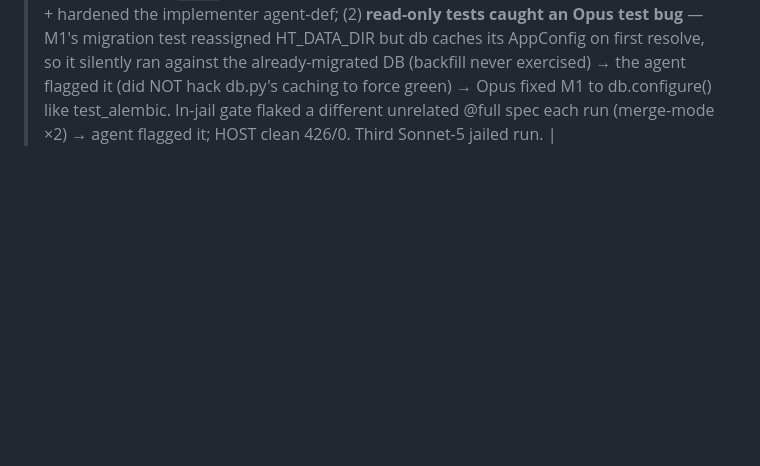
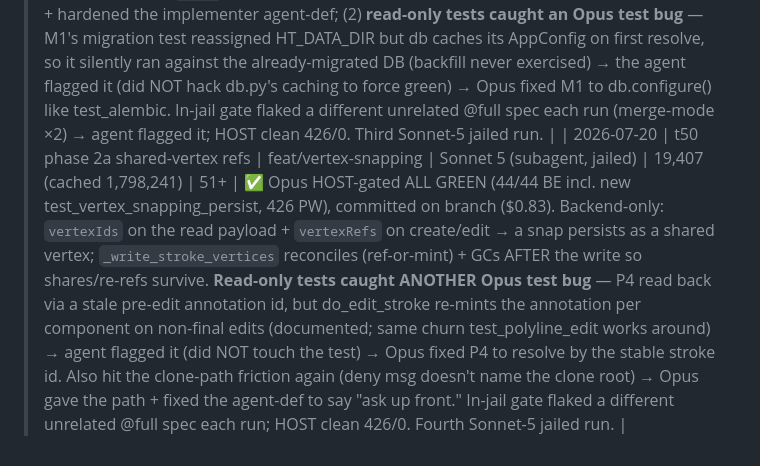
Before and after one commit to MMCV-Plant-Segmentation/Leaf-Annotation-Tool, a Markdown page: docs/TASK_METRICS.md, the part around the change. Rendered like a GitHub page; blank space fills up the shorter version.

Commit message:
docs: record t50 phase-2a metrics (shared-vertex refs, $0.83, host-green)
Co-Authored-By: Claude Opus 4.8 <noreply@anthropic.com>
Claude-Session: https://claude.ai/code/session_01D3RC4DuuT8SJcyjX1XTTf3

```diff
--- a/docs/TASK_METRICS.md
+++ b/docs/TASK_METRICS.md
@@ -62,3 +62,4 @@ initial 647/24 attempt died separately.
 | 2026-07-19 | t64 compound-by-id (id ref + immutable composition + delete-reassign) | feat/compound-by-id → test | Sonnet 5 (subagent, jailed) | 39,596 (cached 7,217,194) | 102+ | ✅ Opus-extracted + HOST-gated ALL GREEN (42/42 BE incl. new test_compound_id, 423 PW), merged ($2.11). Subagent CUT OFF by the session limit just after `check` went green (pre-e2e) → Opus pulled the source (Alembic 0009 + backfill; taxonomy/projects live-resolve + immutability + delete-reassign; CompoundEditor lock + new ReassignPicker + en.json), ran the full gate, committed. **Read-only tests caught a real conflict:** pre-existing test_taxonomy_v2 V5/V-extra asserted the OLD silent-orphan-via-snapshot policy t64 replaces → Opus rewrote them (V5 reject / V5b reassign). Also flagged an i18n scope gap (strings live in webapp/static/i18n/en.json, not src/i18n) → Opus regranted mid-run. projects.py auto-merged CLEAN with t59 (disjoint regions); the integration gate confirmed semantic correctness (42/42, 423/0). |
 | 2026-07-19 | t62 polyline per-point width (variable-width strokes) | feat/polyline-perpoint-width → test | Sonnet 5 (subagent, jailed) | 12,226 (cached 1,064,196) | 33 | ✅ Opus HOST-gated ALL GREEN (42/42 BE + 426 PW), merged into test/integration ($0.45 — cheapest jailed run yet). Clean 2-file diff (canvasPolyline records [x,y,size] per vertex; canvasPolylineGeometry taper to a per-vertex radius). Correctly found t62 is FE-only (BE outline-driven; body builders + LiveDraftOverlay pass through). Ran the full gate 3× in-jail and saw 425/426 with a DIFFERENT @full test flaking each run (once merge-gate, unrelated) → **flagged it instead of declaring green** (correct: the in-jail resource-cap flake; HOST clean 426/0). Completed without a session-limit nip. Second Sonnet-5 jailed run. |
 | 2026-07-20 | t50 phase 1 vertex normalization | feat/vertex-snapping | Sonnet 5 (subagent, jailed) | 26,649 (cached 3,325,622) | 47+ | ✅ Opus HOST-gated ALL GREEN (43/43 BE incl. new test_vertex_normalization, 426 PW), committed on branch ($1.38; feature merges to test/integration after phases 2–3). Backend-only: alembic 0010 (`vertex`/`stroke_vertex` + 1:1 backfill) + projects.py write-through/read-from-normalized seam; zero behaviour change (API shape + shapely fusion unchanged). **Two path/test snags, both handled well:** (1) the agent tried to Read the spec at the in-jail `/work` path (Read/Edit are host-clone tools) → Opus gave the clone path + hardened the implementer agent-def; (2) **read-only tests caught an Opus test bug** — M1's migration test reassigned HT_DATA_DIR but db caches its AppConfig on first resolve, so it silently ran against the already-migrated DB (backfill never exercised) → the agent flagged it (did NOT hack db.py's caching to force green) → Opus fixed M1 to db.configure() like test_alembic. In-jail gate flaked a different unrelated @full spec each run (merge-mode ×2) → agent flagged it; HOST clean 426/0. Third Sonnet-5 jailed run. |
+| 2026-07-20 | t50 phase 2a shared-vertex refs | feat/vertex-snapping | Sonnet 5 (subagent, jailed) | 19,407 (cached 1,798,241) | 51+ | ✅ Opus HOST-gated ALL GREEN (44/44 BE incl. new test_vertex_snapping_persist, 426 PW), committed on branch ($0.83). Backend-only: `vertexIds` on the read payload + `vertexRefs` on create/edit → a snap persists as a shared vertex; `_write_stroke_vertices` reconciles (ref-or-mint) + GCs AFTER the write so shares/re-refs survive. **Read-only tests caught ANOTHER Opus test bug** — P4 read back via a stale pre-edit annotation id, but do_edit_stroke re-mints the annotation per component on non-final edits (documented; same churn test_polyline_edit works around) → agent flagged it (did NOT touch the test) → Opus fixed P4 to resolve by the stable stroke id. Also hit the clone-path friction again (deny msg doesn't name the clone root) → Opus gave the path + fixed the agent-def to say "ask up front." In-jail gate flaked a different unrelated @full spec each run; HOST clean 426/0. Fourth Sonnet-5 jailed run. |
```
